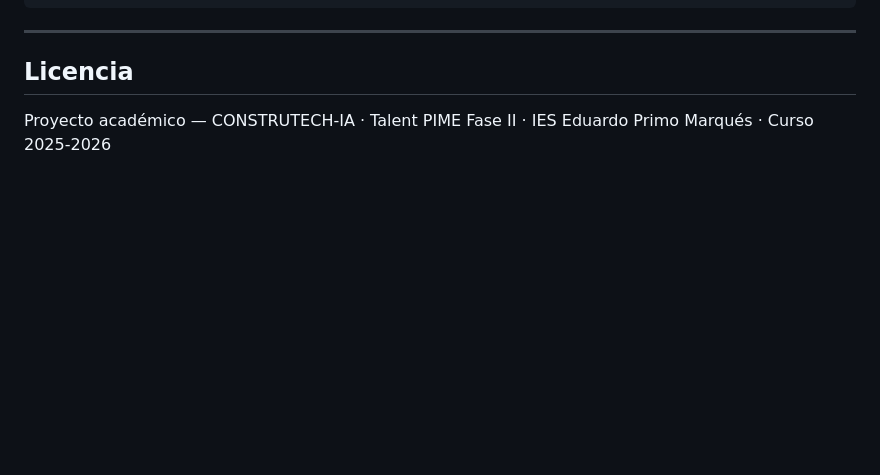
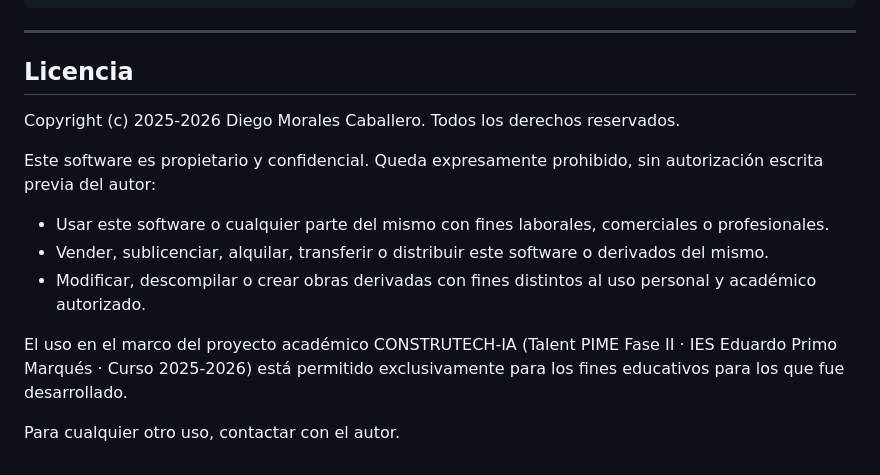
Before and after one commit to DiegoMoralesCaballero04/contructora, a Markdown page: README.md, the part around the change. Rendered like a GitHub page; blank space fills up the shorter version.

Commit message:
cambio Readme.md

```diff
--- a/README.md
+++ b/README.md
@@ -473,4 +473,14 @@ n8n 07:00 -- SplitInBatches --> Una licitacion a la vez --> Ollama --> Marcar re
 
 ## Licencia
 
-Proyecto académico — CONSTRUTECH-IA · Talent PIME Fase II · IES Eduardo Primo Marqués · Curso 2025-2026
+Copyright (c) 2025-2026 Diego Morales Caballero. Todos los derechos reservados.
+
+Este software es propietario y confidencial. Queda expresamente prohibido, sin autorización escrita previa del autor:
+
+- Usar este software o cualquier parte del mismo con fines laborales, comerciales o profesionales.
+- Vender, sublicenciar, alquilar, transferir o distribuir este software o derivados del mismo.
+- Modificar, descompilar o crear obras derivadas con fines distintos al uso personal y académico autorizado.
+
+El uso en el marco del proyecto académico CONSTRUTECH-IA (Talent PIME Fase II · IES Eduardo Primo Marqués · Curso 2025-2026) está permitido exclusivamente para los fines educativos para los que fue desarrollado.
+
+Para cualquier otro uso, contactar con el autor.
```
